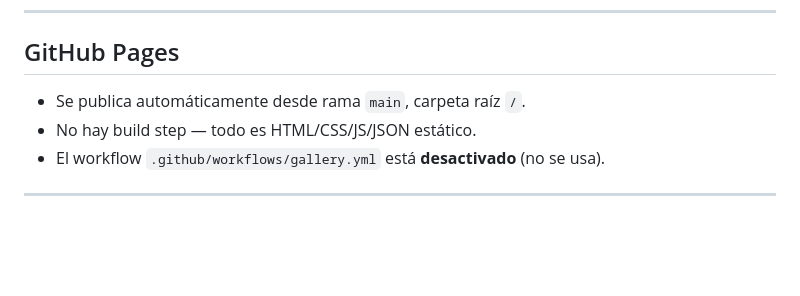
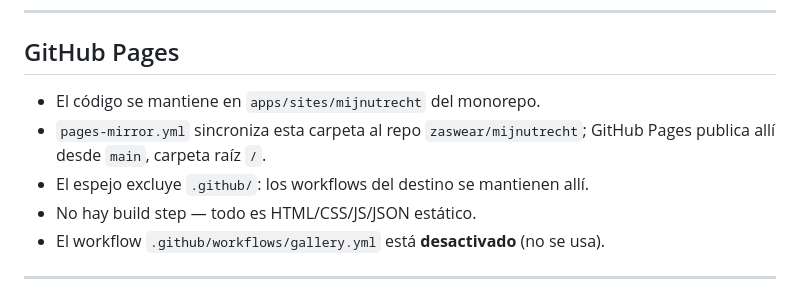
Before and after one commit to zaswear/mijnutrecht, a Markdown page: CLAUDE.md, the part around the change. GitHub-like rendering; blank space fills up the shorter version.

Commit message:
mirror: sync desde zaswear-projects @ 1d052fd35fc2e2a7e8465634231ded6385dab0db

```diff
--- a/CLAUDE.md
+++ b/CLAUDE.md
@@ -282,7 +282,10 @@ sea el hero. El hero lleva `fetchpriority="high"`, `srcset` y su `<link rel="pre
 ---
 
 ## GitHub Pages
-- Se publica automáticamente desde rama `main`, carpeta raíz `/`.
+- El código se mantiene en `apps/sites/mijnutrecht` del monorepo.
+- `pages-mirror.yml` sincroniza esta carpeta al repo `zaswear/mijnutrecht`;
+  GitHub Pages publica allí desde `main`, carpeta raíz `/`.
+- El espejo excluye `.github/`: los workflows del destino se mantienen allí.
 - No hay build step — todo es HTML/CSS/JS/JSON estático.
 - El workflow `.github/workflows/gallery.yml` está **desactivado** (no se usa).
 
```
